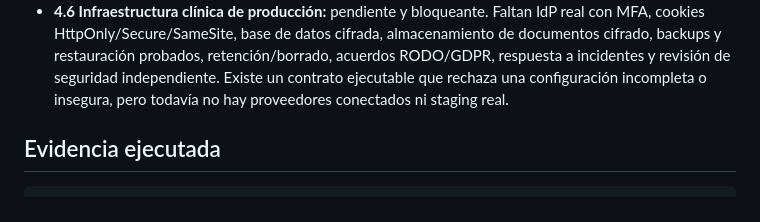
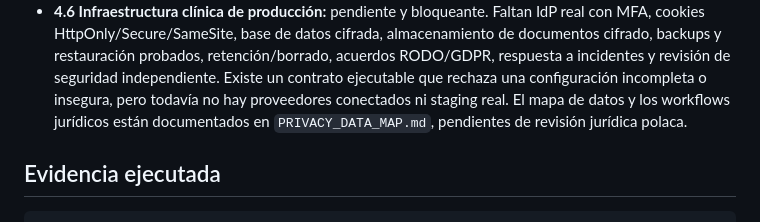
Before and after one commit to ib4d/onkofizjo, a Markdown page: PHASE_STATUS.md, the part around the change. Drawn GitHub-style.

Commit message:
Document RODO data map and clinical privacy controls

```diff
--- a/PHASE_STATUS.md
+++ b/PHASE_STATUS.md
@@ -50,7 +50,8 @@ desarrollo. Sigue prohibido introducir datos reales: el API local declara
   retención/borrado, acuerdos RODO/GDPR, respuesta a incidentes y revisión de
   seguridad independiente. Existe un contrato ejecutable que rechaza una
   configuración incompleta o insegura, pero todavía no hay proveedores
-  conectados ni staging real.
+  conectados ni staging real. El mapa de datos y los workflows jurídicos están
+  documentados en `PRIVACY_DATA_MAP.md`, pendientes de revisión jurídica polaca.
 
 ## Evidencia ejecutada
 
```
Also changed, not shown: PRIVACY_DATA_MAP.md (added, +88 -0 lines).
